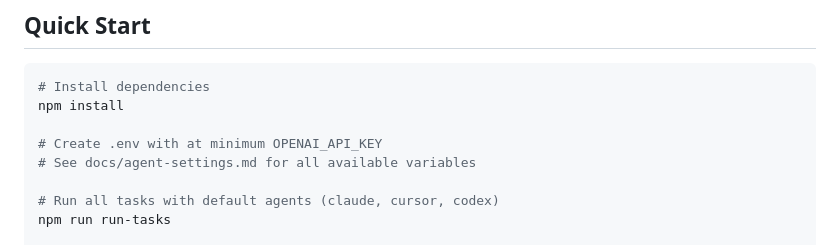
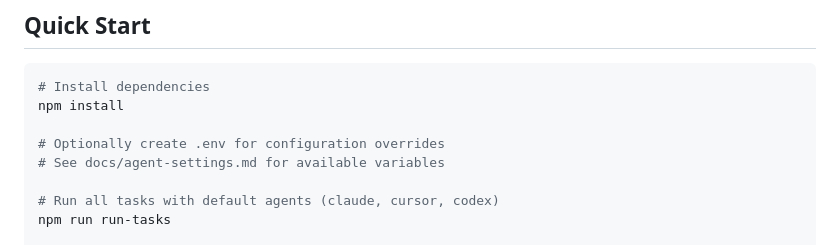
Before and after one commit to shsteimer/skills-evals, a Markdown page: README.md, the part around the change. Drawn GitHub-style.

Commit message:
docs: fix stale .env comment in quick start
Co-Authored-By: Claude Opus 4.6 (1M context) <noreply@anthropic.com>

```diff
--- a/README.md
+++ b/README.md
@@ -56,8 +56,8 @@ Optional:
 # Install dependencies
 npm install
 
-# Create .env with at minimum OPENAI_API_KEY
-# See docs/agent-settings.md for all available variables
+# Optionally create .env for configuration overrides
+# See docs/agent-settings.md for available variables
 
 # Run all tasks with default agents (claude, cursor, codex)
 npm run run-tasks
```
